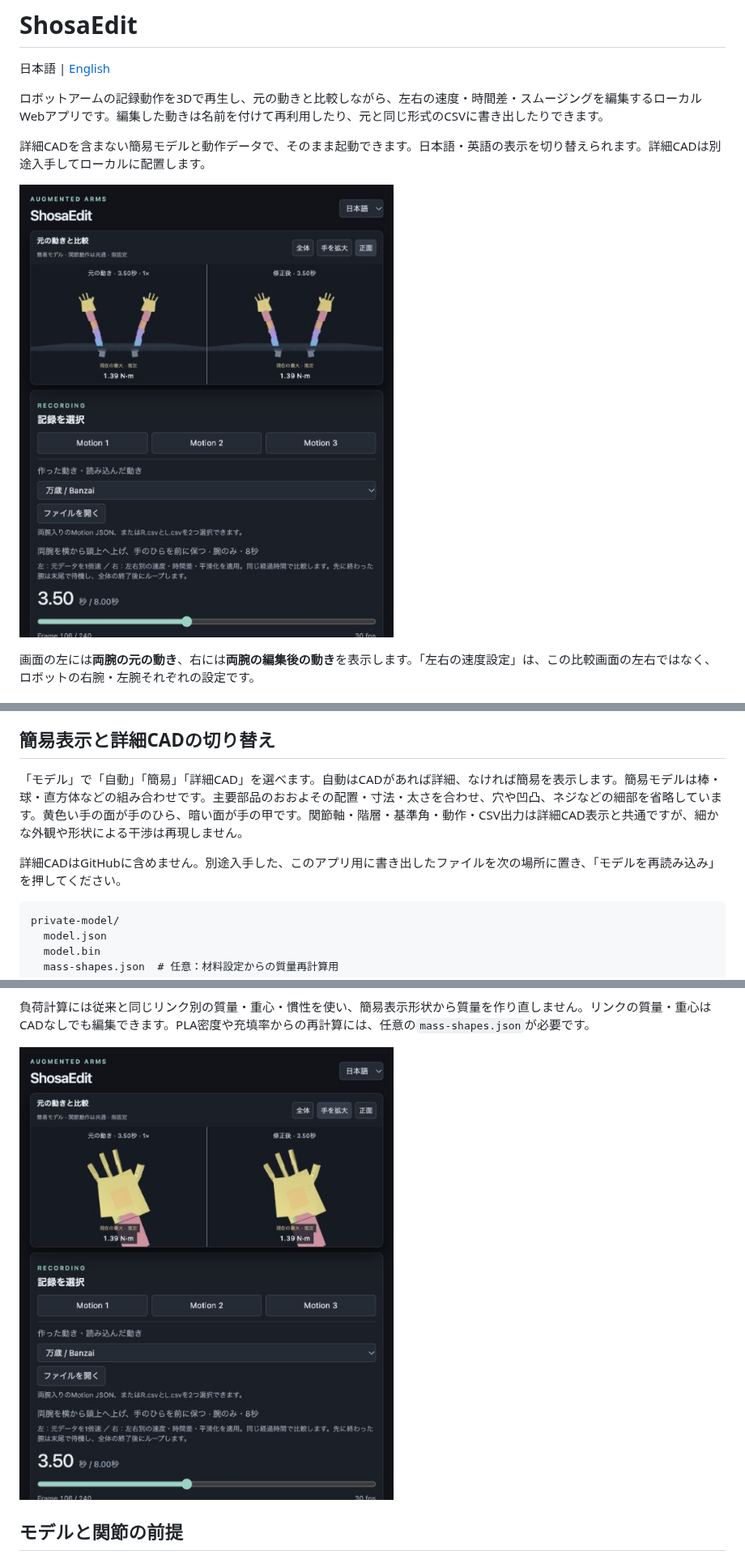
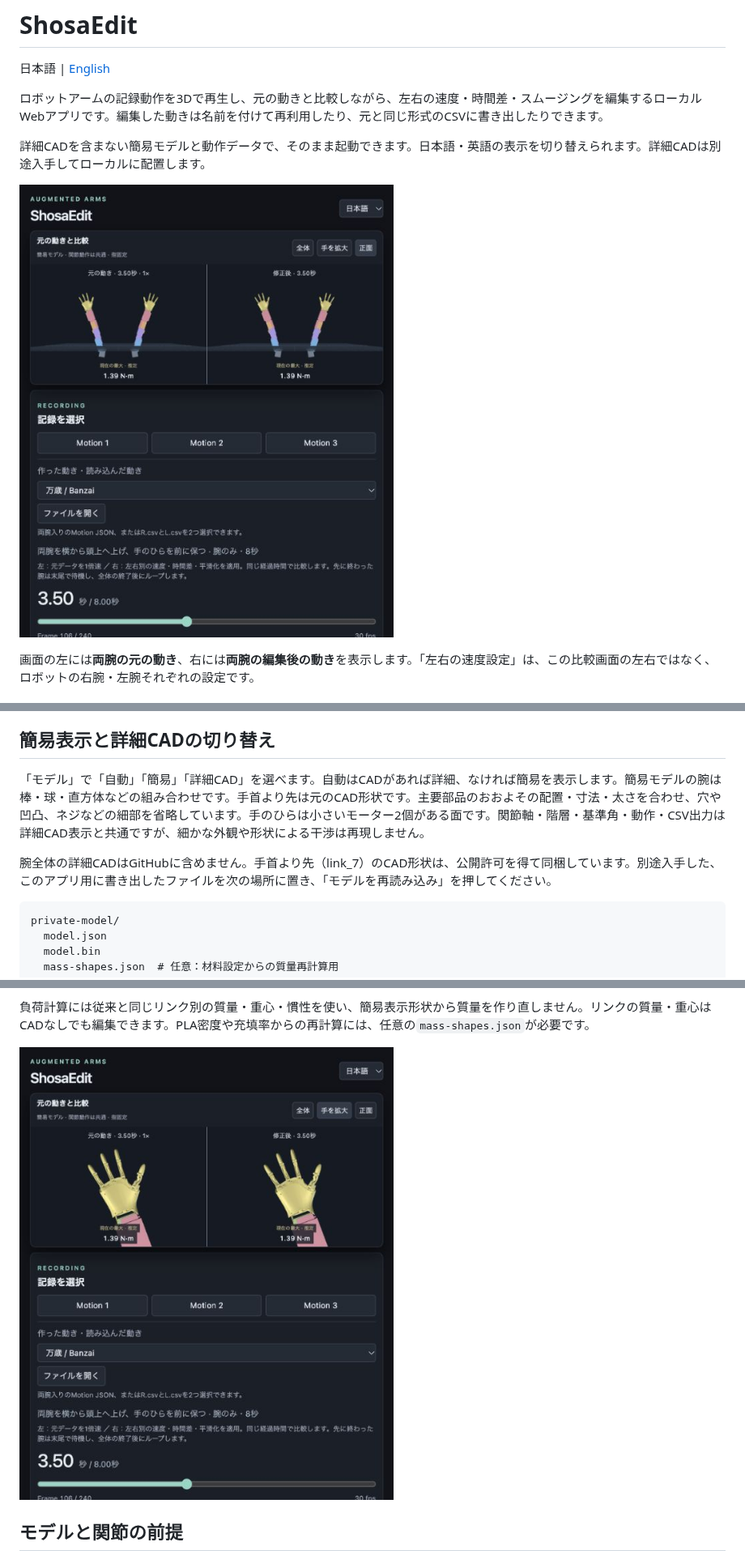
Before and after one commit to soheiw/shosaedit, a Markdown page: README.md, 3 parts joined by grey strips. Shown at 81% size. Drawn GitHub-style; pictures changed too: docs/images/model-closeup.jpg, docs/images/overview.jpg.

````diff
--- a/README.md
+++ b/README.md
@@ -139,9 +139,9 @@ CAD由来の形状、メーカーのモーター重量、仮定した部品質
 
 ## 簡易表示と詳細CADの切り替え
 
-「モデル」で「自動」「簡易」「詳細CAD」を選べます。自動はCADがあれば詳細、なければ簡易を表示します。簡易モデルは棒・球・直方体などの組み合わせです。主要部品のおおよその配置・寸法・太さを合わせ、穴や凹凸、ネジなどの細部を省略しています。黄色い手の面が手のひら、暗い面が手の甲です。関節軸・階層・基準角・動作・CSV出力は詳細CAD表示と共通ですが、細かな外観や形状による干渉は再現しません。
+「モデル」で「自動」「簡易」「詳細CAD」を選べます。自動はCADがあれば詳細、なければ簡易を表示します。簡易モデルの腕は棒・球・直方体などの組み合わせです。手首より先は元のCAD形状です。主要部品のおおよその配置・寸法・太さを合わせ、穴や凹凸、ネジなどの細部を省略しています。手のひらは小さいモーター2個がある面です。関節軸・階層・基準角・動作・CSV出力は詳細CAD表示と共通ですが、細かな外観や形状による干渉は再現しません。
 
-詳細CADはGitHubに含めません。別途入手した、このアプリ用に書き出したファイルを次の場所に置き、「モデルを再読み込み」を押してください。
+腕全体の詳細CADはGitHubに含めません。手首より先（link_7）のCAD形状は、公開許可を得て同梱しています。別途入手した、このアプリ用に書き出したファイルを次の場所に置き、「モデルを再読み込み」を押してください。
 
 ```text
 private-model/
````
Also changed, not shown: other parts of README.md (+2 -1 lines), README.en.md (+4 -3 lines), 8 other files.
